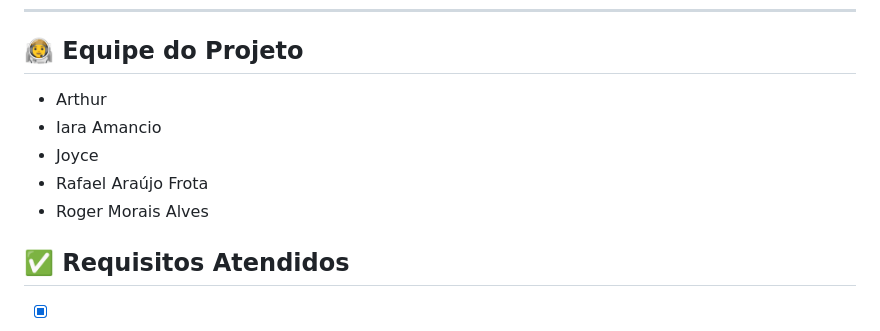
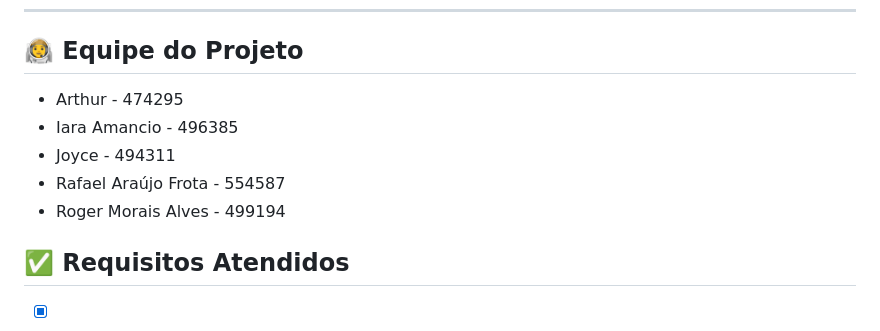
Before and after one commit to rafaraujofrota/SistemaSolar-UFC, a Markdown page: README.md, the part around the change. GitHub-like rendering.

Commit message:
Update README.md 3
Esqueci as matricula

```diff
--- a/README.md
+++ b/README.md
@@ -71,11 +71,11 @@ A execução é feita localmente com arquivos HTML + JS via módulos ES6 e CDN.
 
 ## 👨‍🚀 Equipe do Projeto
 
-- Arthur
-- Iara Amancio
-- Joyce
-- Rafael Araújo Frota
-- Roger Morais Alves
+- Arthur - 474295
+- Iara Amancio - 496385
+- Joyce - 494311
+- Rafael Araújo Frota - 554587
+- Roger Morais Alves - 499194
 
 
 
```
